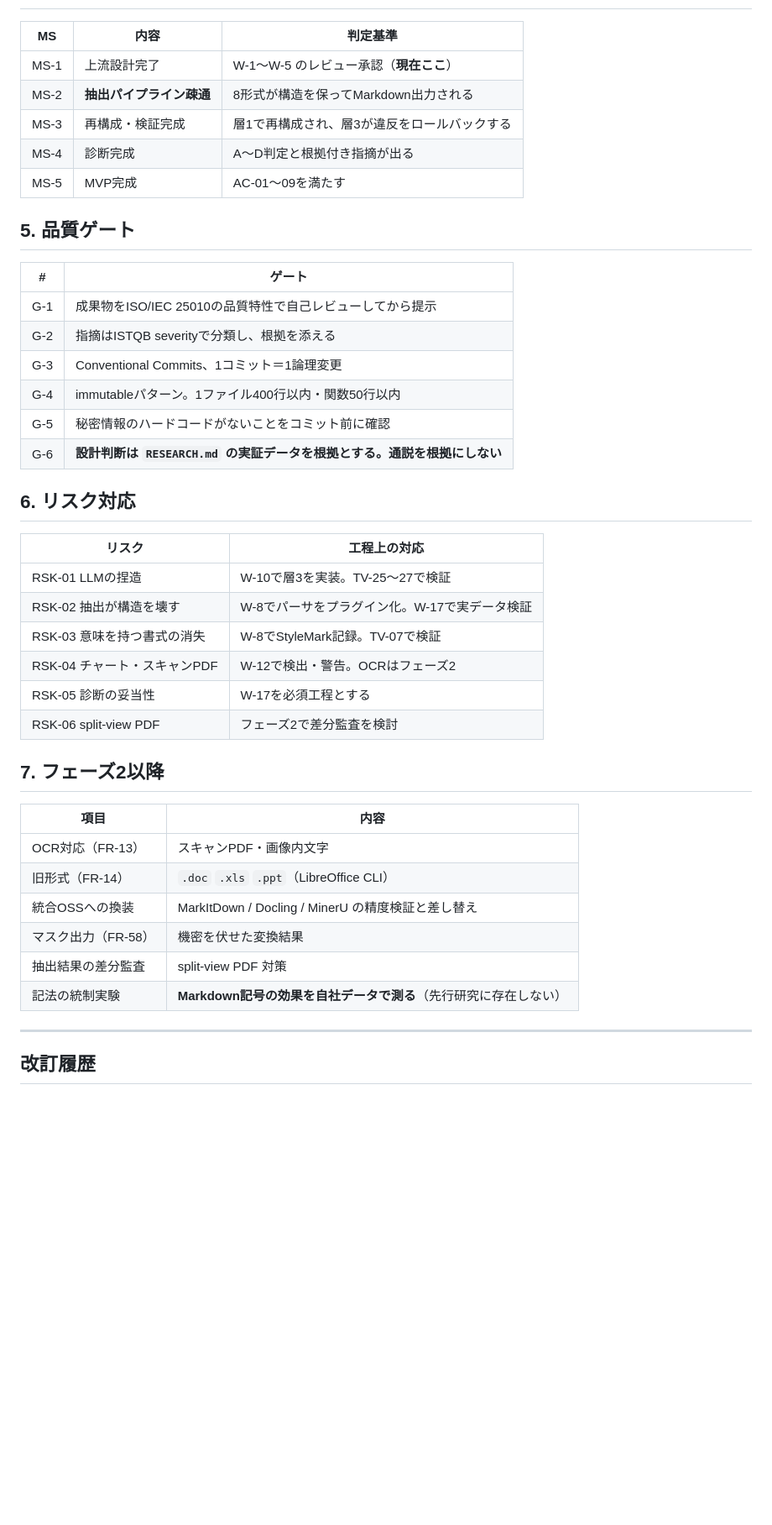
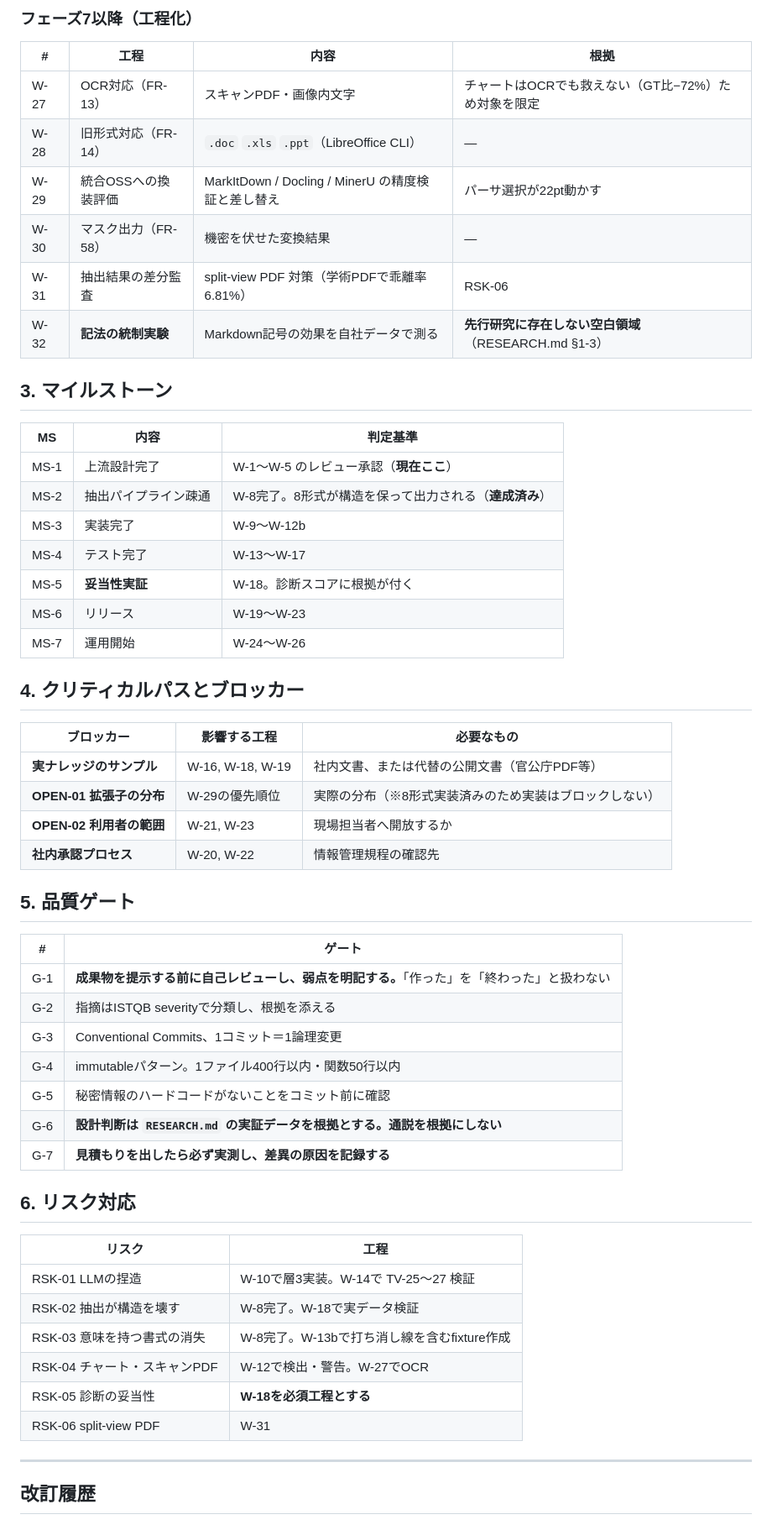
Before and after one commit to ma-garin/sandbox, a Markdown page: AI2DocFrendry/docs/WBS.md, the part around one of its changes. Shown at 84% size. Rendered like a GitHub page; blank space fills up the shorter version.

```diff
--- a/AI2DocFrendry/docs/WBS.md
+++ b/AI2DocFrendry/docs/WBS.md
@@ -48,44 +89,57 @@
+### フェーズ7以降（工程化）
+
+| # | 工程 | 内容 | 根拠 |
+|---|---|---|---|
+| W-27 | OCR対応（FR-13） | スキャンPDF・画像内文字 | チャートはOCRでも救えない（GT比−72%）ため対象を限定 |
+| W-28 | 旧形式対応（FR-14） | `.doc` `.xls` `.ppt`（LibreOffice CLI） | — |
+| W-29 | 統合OSSへの換装評価 | MarkItDown / Docling / MinerU の精度検証と差し替え | パーサ選択が22pt動かす |
+| W-30 | マスク出力（FR-58） | 機密を伏せた変換結果 | — |
+| W-31 | 抽出結果の差分監査 | split-view PDF 対策（学術PDFで乖離率6.81%） | RSK-06 |
+| W-32 | **記法の統制実験** | Markdown記号の効果を自社データで測る | **先行研究に存在しない空白領域**（RESEARCH.md §1-3） |
+
+## 3. マイルストーン
 
 | MS | 内容 | 判定基準 |
 |---|---|---|
 | MS-1 | 上流設計完了 | W-1〜W-5 のレビュー承認（**現在ここ**） |
-| MS-2 | **抽出パイプライン疎通** | 8形式が構造を保ってMarkdown出力される |
-| MS-3 | 再構成・検証完成 | 層1で再構成され、層3が違反をロールバックする |
-| MS-4 | 診断完成 | A〜D判定と根拠付き指摘が出る |
-| MS-5 | MVP完成 | AC-01〜09を満たす |
+| MS-2 | 抽出パイプライン疎通 | W-8完了。8形式が構造を保って出力される（**達成済み**） |
+| MS-3 | 実装完了 | W-9〜W-12b |
+| MS-4 | テスト完了 | W-13〜W-17 |
+| MS-5 | **妥当性実証** | W-18。診断スコアに根拠が付く |
+| MS-6 | リリース | W-19〜W-23 |
+| MS-7 | 運用開始 | W-24〜W-26 |
+
+## 4. クリティカルパスとブロッカー
+
+| ブロッカー | 影響する工程 | 必要なもの |
+|---|---|---|
+| **実ナレッジのサンプル** | W-16, W-18, W-19 | 社内文書、または代替の公開文書（官公庁PDF等） |
+| **OPEN-01 拡張子の分布** | W-29の優先順位 | 実際の分布（※8形式実装済みのため実装はブロックしない） |
+| **OPEN-02 利用者の範囲** | W-21, W-23 | 現場担当者へ開放するか |
+| **社内承認プロセス** | W-20, W-22 | 情報管理規程の確認先 |
 
 ## 5. 品質ゲート
 
 | # | ゲート |
 |---|---|
-| G-1 | 成果物をISO/IEC 25010の品質特性で自己レビューしてから提示 |
+| G-1 | **成果物を提示する前に自己レビューし、弱点を明記する。**「作った」を「終わった」と扱わない |
 | G-2 | 指摘はISTQB severityで分類し、根拠を添える |
 | G-3 | Conventional Commits、1コミット＝1論理変更 |
 | G-4 | immutableパターン。1ファイル400行以内・関数50行以内 |
 | G-5 | 秘密情報のハードコードがないことをコミット前に確認 |
 | G-6 | **設計判断は `RESEARCH.md` の実証データを根拠とする。通説を根拠にしない** |
+| G-7 | **見積もりを出したら必ず実測し、差異の原因を記録する** |
 
 ## 6. リスク対応
 
-| リスク | 工程上の対応 |
+| リスク | 工程 |
 |---|---|
-| RSK-01 LLMの捏造 | W-10で層3を実装。TV-25〜27で検証 |
-| RSK-02 抽出が構造を壊す | W-8でパーサをプラグイン化。W-17で実データ検証 |
-| RSK-03 意味を持つ書式の消失 | W-8でStyleMark記録。TV-07で検証 |
-| RSK-04 チャート・スキャンPDF | W-12で検出・警告。OCRはフェーズ2 |
-| RSK-05 診断の妥当性 | W-17を必須工程とする |
-| RSK-06 split-view PDF | フェーズ2で差分監査を検討 |
-
-## 7. フェーズ2以降
-
-| 項目 | 内容 |
-|---|---|
-| OCR対応（FR-13） | スキャンPDF・画像内文字 |
-| 旧形式（FR-14） | `.doc` `.xls` `.ppt`（LibreOffice CLI） |
-| 統合OSSへの換装 | MarkItDown / Docling / MinerU の精度検証と差し替え |
-| マスク出力（FR-58） | 機密を伏せた変換結果 |
-| 抽出結果の差分監査 | split-view PDF 対策 |
-| 記法の統制実験 | **Markdown記号の効果を自社データで測る**（先行研究に存在しない） |
+| RSK-01 LLMの捏造 | W-10で層3実装。W-14で TV-25〜27 検証 |
+| RSK-02 抽出が構造を壊す | W-8完了。W-18で実データ検証 |
+| RSK-03 意味を持つ書式の消失 | W-8完了。W-13bで打ち消し線を含むfixture作成 |
+| RSK-04 チャート・スキャンPDF | W-12で検出・警告。W-27でOCR |
+| RSK-05 診断の妥当性 | **W-18を必須工程とする** |
+| RSK-06 split-view PDF | W-31 |
 
 ---
 
```
Also changed, not shown: other parts of AI2DocFrendry/docs/WBS.md (+77 -35 lines).
